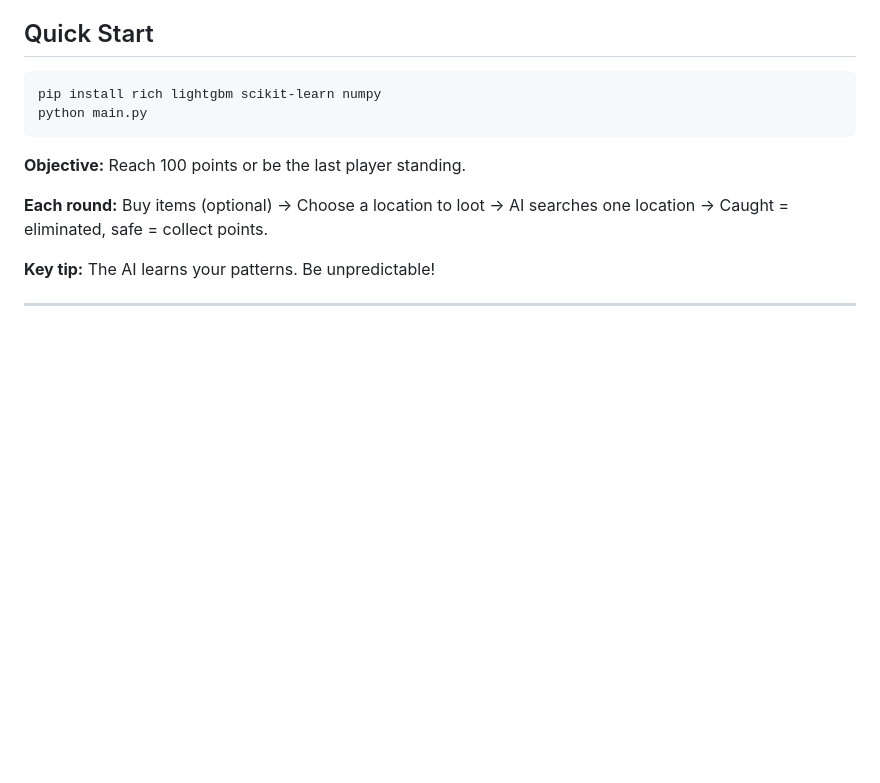
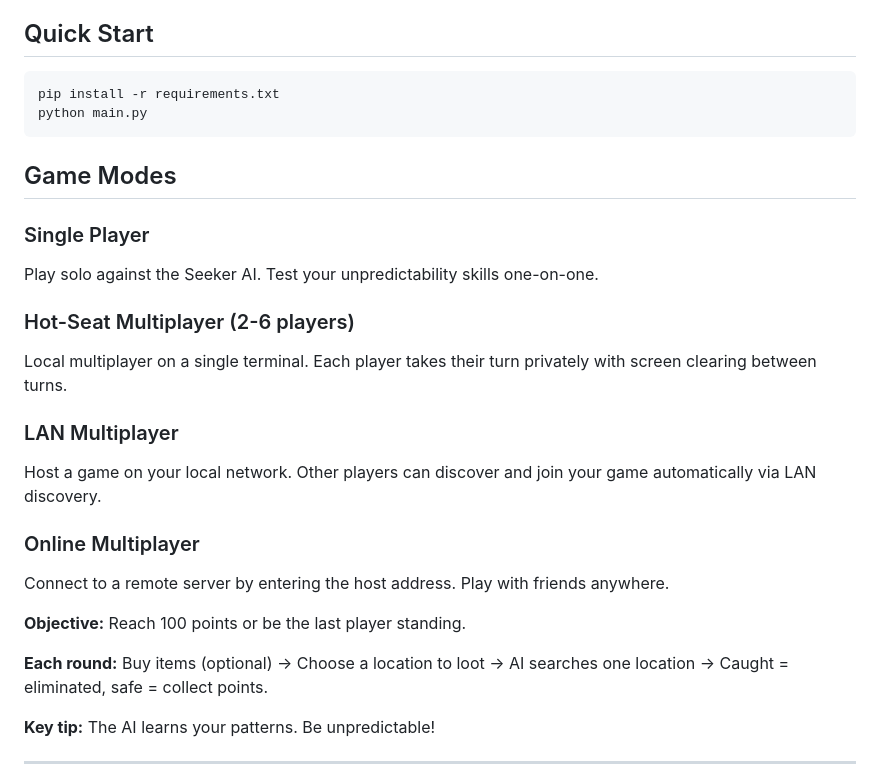
Before and after one commit to Bluepuff71/AI-Guessing-Game, a Markdown page: README.md, the part around one of its changes. GitHub-like rendering; blank space fills up the shorter version.

````diff
--- a/README.md
+++ b/README.md
@@ -5,9 +5,23 @@ A strategic text-based party game where players compete to reach 100 points by l
 ## Quick Start
 
 ```bash
-pip install rich lightgbm scikit-learn numpy
+pip install -r requirements.txt
 python main.py
 ```
+
+## Game Modes
+
+### Single Player
+Play solo against the Seeker AI. Test your unpredictability skills one-on-one.
+
+### Hot-Seat Multiplayer (2-6 players)
+Local multiplayer on a single terminal. Each player takes their turn privately with screen clearing between turns.
+
+### LAN Multiplayer
+Host a game on your local network. Other players can discover and join your game automatically via LAN discovery.
+
+### Online Multiplayer
+Connect to a remote server by entering the host address. Play with friends anywhere.
 
 **Objective:** Reach 100 points or be the last player standing.
 
````
Also changed, not shown: other parts of README.md (+21 -10 lines).
